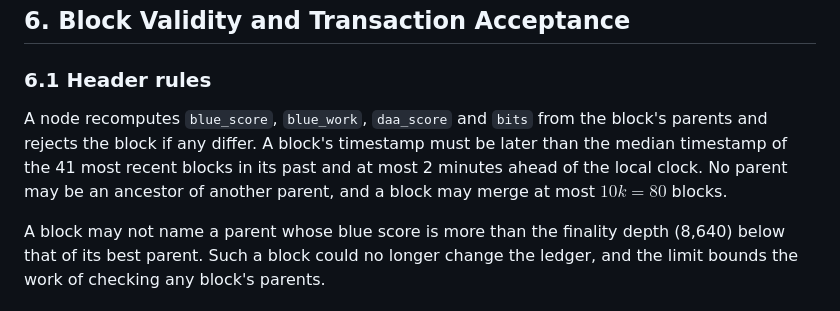
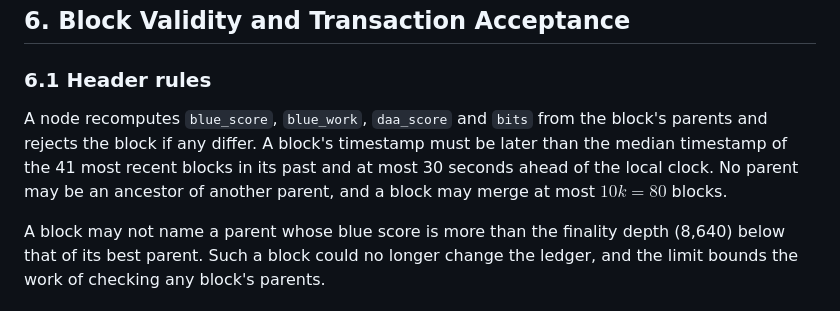
Before and after one commit to Internet-Money-Network/imoney, a Markdown page: SPECIFICATION.md, the part around the change. GitHub-like rendering.

Commit message:
docs(spec): the future-timestamp limit is 30 seconds
Co-Authored-By: Claude Opus 5.5 <noreply@anthropic.com>

```diff
--- a/SPECIFICATION.md
+++ b/SPECIFICATION.md
@@ -109,7 +109,7 @@ A node recomputes the expected value for every block it receives; a header carry
 ## 6. Block Validity and Transaction Acceptance
 
 ### 6.1 Header rules
-A node recomputes `blue_score`, `blue_work`, `daa_score` and `bits` from the block's parents and rejects the block if any differ. A block's timestamp must be later than the median timestamp of the 41 most recent blocks in its past and at most 2 minutes ahead of the local clock. No parent may be an ancestor of another parent, and a block may merge at most $10k = 80$ blocks.
+A node recomputes `blue_score`, `blue_work`, `daa_score` and `bits` from the block's parents and rejects the block if any differ. A block's timestamp must be later than the median timestamp of the 41 most recent blocks in its past and at most 30 seconds ahead of the local clock. No parent may be an ancestor of another parent, and a block may merge at most $10k = 80$ blocks.
 
 A block may not name a parent whose blue score is more than the finality depth (8,640) below that of its best parent. Such a block could no longer change the ledger, and the limit bounds the work of checking any block's parents.
 
```
